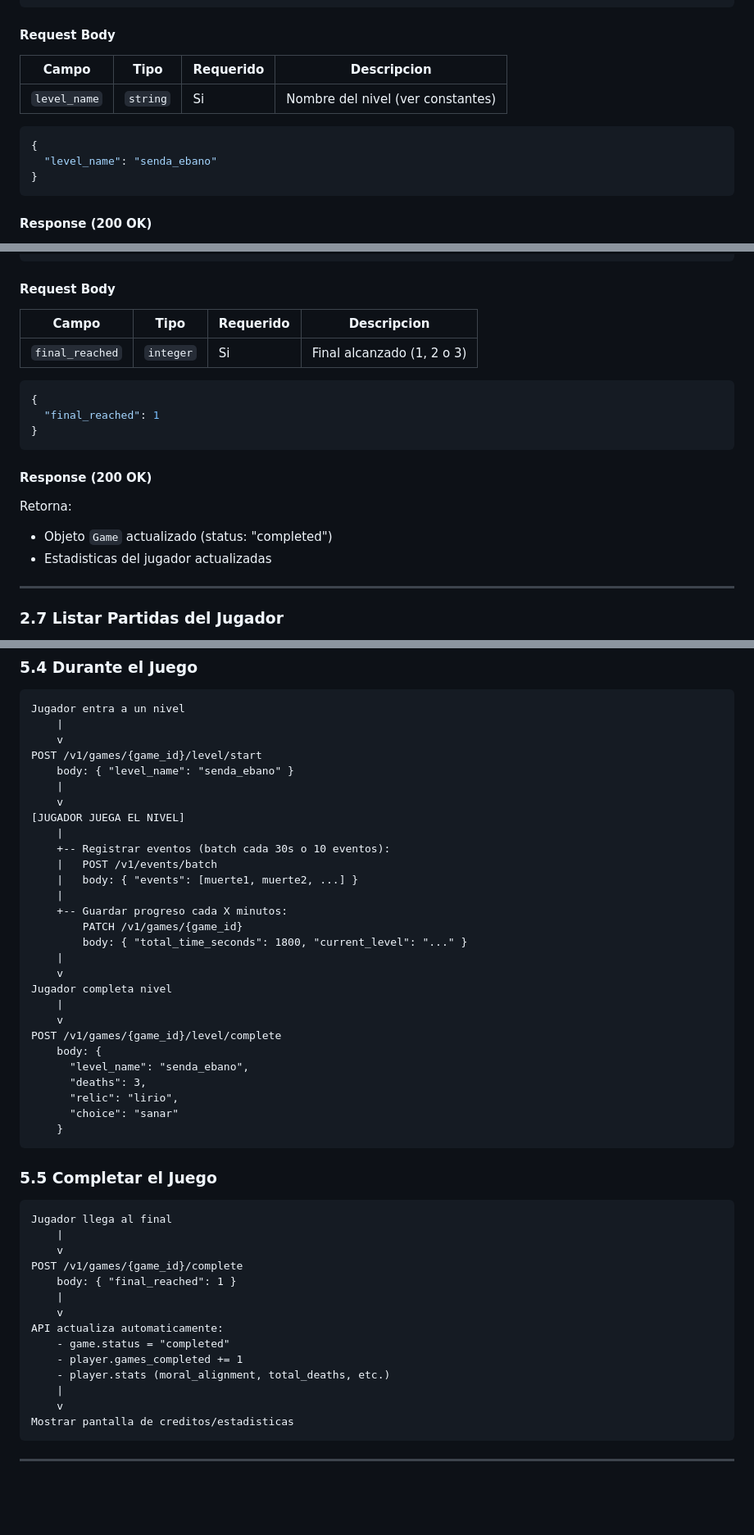
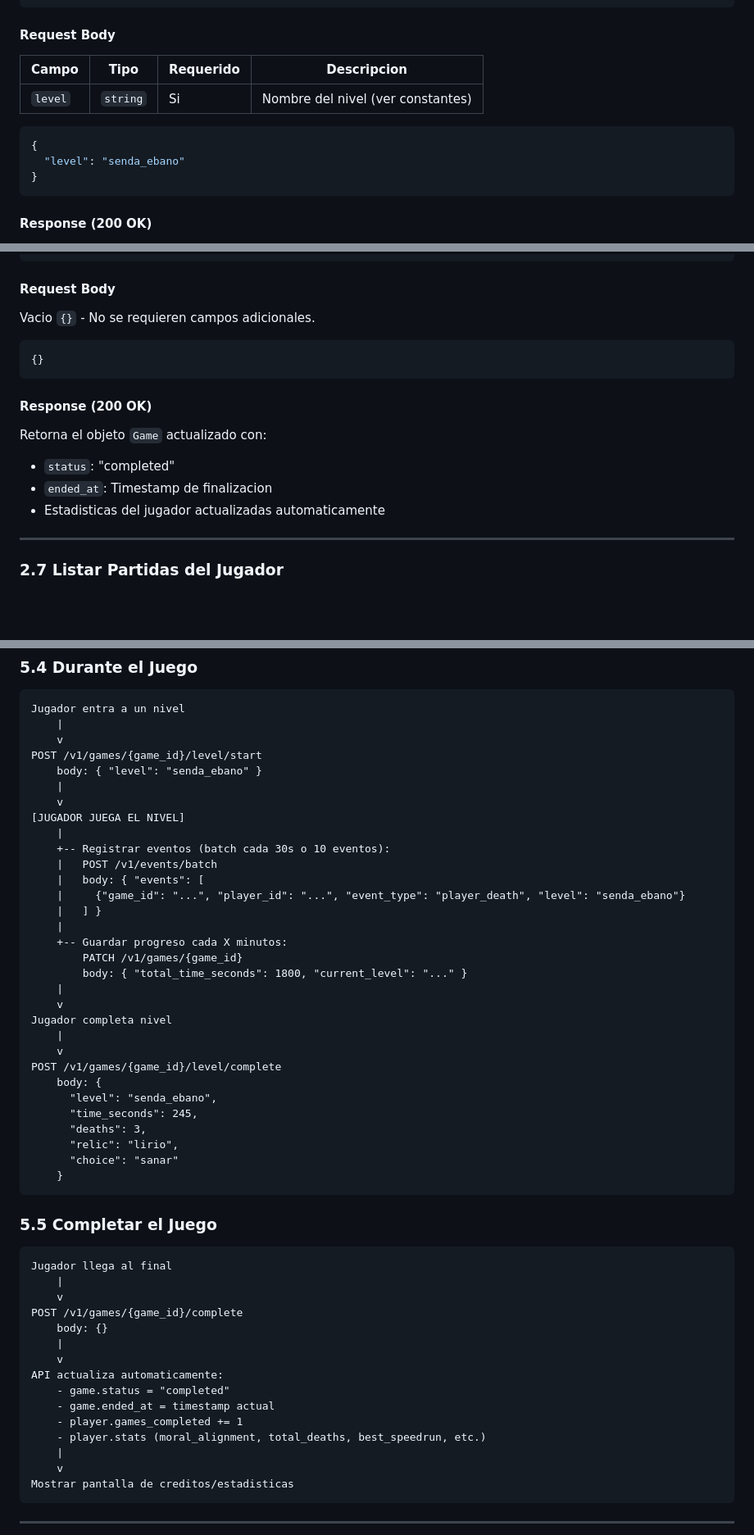
Before and after one commit to WaraYasy/TriskelApi, a Markdown page: docs/GAME_INTEGRATION_API.md, 3 parts joined by grey strips. Shown at 82% size. Rendered like a GitHub page; blank space fills up the shorter version.

Commit message:
DOC: Actualizar endpoitns con cambios en el login

````diff
--- a/docs/GAME_INTEGRATION_API.md
+++ b/docs/GAME_INTEGRATION_API.md
@@ -317,13 +317,13 @@ X-Player-Token: {player_token}
 
 #### Request Body
 
-| Campo        | Tipo     | Requerido | Descripcion                        |
-|--------------|----------|-----------|------------------------------------|
-| `level_name` | `string` | Si        | Nombre del nivel (ver constantes)  |
+| Campo   | Tipo     | Requerido | Descripcion                        |
+|---------|----------|-----------|------------------------------------|
+| `level` | `string` | Si        | Nombre del nivel (ver constantes)  |
 
 ```json
 {
-  "level_name": "senda_ebano"
+  "level": "senda_ebano"
 }
 ```
 
@@ -432,21 +434,18 @@ X-Player-Token: {player_token}
 
 #### Request Body
 
-| Campo           | Tipo      | Requerido | Descripcion                   |
-|-----------------|-----------|-----------|-------------------------------|
-| `final_reached` | `integer` | Si        | Final alcanzado (1, 2 o 3)    |
+Vacio `{}` - No se requieren campos adicionales.
 
 ```json
-{
-  "final_reached": 1
-}
+{}
 ```
 
 #### Response (200 OK)
 
-Retorna:
-- Objeto `Game` actualizado (status: "completed")
-- Estadisticas del jugador actualizadas
+Retorna el objeto `Game` actualizado con:
+- `status`: "completed"
+- `ended_at`: Timestamp de finalizacion
+- Estadisticas del jugador actualizadas automaticamente
 
 ---
 
@@ -793,14 +796,16 @@ Jugador entra a un nivel
     |
     v
 POST /v1/games/{game_id}/level/start
-    body: { "level_name": "senda_ebano" }
+    body: { "level": "senda_ebano" }
     |
     v
 [JUGADOR JUEGA EL NIVEL]
     |
     +-- Registrar eventos (batch cada 30s o 10 eventos):
     |   POST /v1/events/batch
-    |   body: { "events": [muerte1, muerte2, ...] }
+    |   body: { "events": [
+    |     {"game_id": "...", "player_id": "...", "event_type": "player_death", "level": "senda_ebano"}
+    |   ] }
     |
     +-- Guardar progreso cada X minutos:
         PATCH /v1/games/{game_id}
@@ -812,7 +817,8 @@ Jugador completa nivel
     v
 POST /v1/games/{game_id}/level/complete
     body: {
-      "level_name": "senda_ebano",
+      "level": "senda_ebano",
+      "time_seconds": 245,
       "deaths": 3,
       "relic": "lirio",
       "choice": "sanar"
@@ -826,13 +832,14 @@ Jugador llega al final
     |
     v
 POST /v1/games/{game_id}/complete
-    body: { "final_reached": 1 }
+    body: {}
     |
     v
 API actualiza automaticamente:
     - game.status = "completed"
+    - game.ended_at = timestamp actual
     - player.games_completed += 1
-    - player.stats (moral_alignment, total_deaths, etc.)
+    - player.stats (moral_alignment, total_deaths, best_speedrun, etc.)
     |
     v
 Mostrar pantalla de creditos/estadisticas
````
Also changed, not shown: other parts of docs/GAME_INTEGRATION_API.md (+27 -21 lines), docs/API.md (+54 -17 lines).
